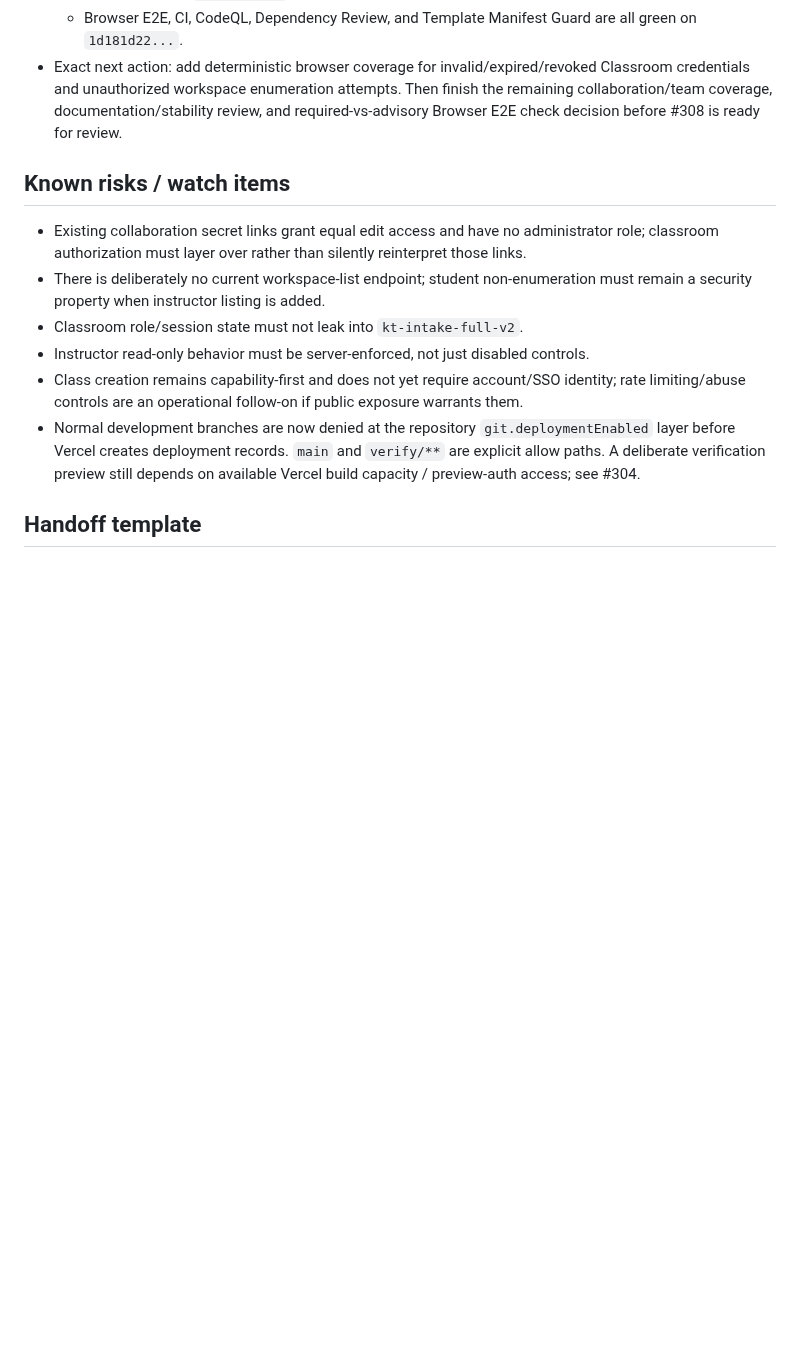
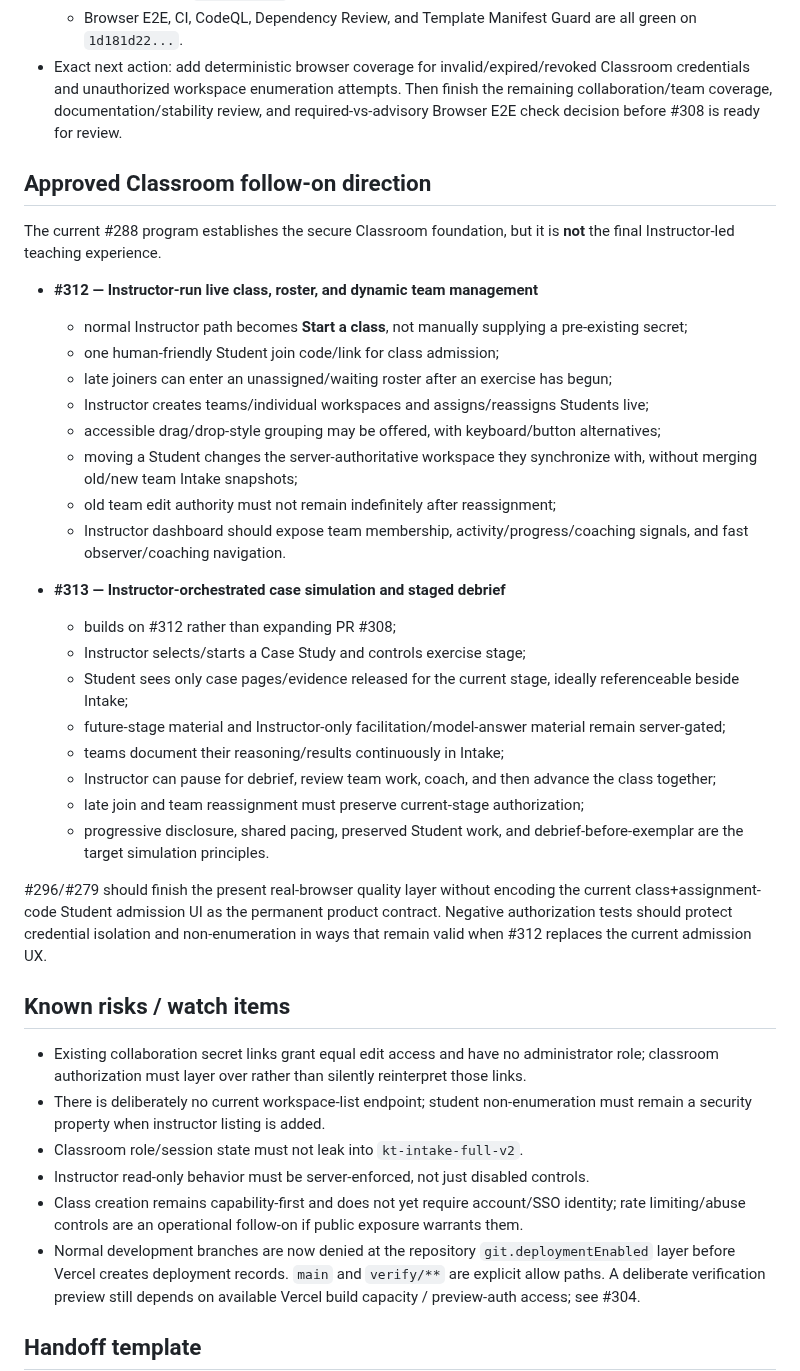
Before and after one commit to MajorIncident/Intake, a Markdown page: docs/classroom-workstream.md, the part around the change. Rendered like a GitHub page; blank space fills up the shorter version.

Commit message:
docs: record live classroom and simulation follow-ons

```diff
--- a/docs/classroom-workstream.md
+++ b/docs/classroom-workstream.md
@@ -295,6 +295,32 @@ Continue #295 on draft PR #307 from the current branch head.
   - Browser E2E, CI, CodeQL, Dependency Review, and Template Manifest Guard are all green on `1d181d22...`.
 - Exact next action: add deterministic browser coverage for invalid/expired/revoked Classroom credentials and unauthorized workspace enumeration attempts. Then finish the remaining collaboration/team coverage, documentation/stability review, and required-vs-advisory Browser E2E check decision before #308 is ready for review.
 
+## Approved Classroom follow-on direction
+
+The current #288 program establishes the secure Classroom foundation, but it is **not** the final Instructor-led teaching experience.
+
+- **#312 — Instructor-run live class, roster, and dynamic team management**
+  - normal Instructor path becomes **Start a class**, not manually supplying a pre-existing secret;
+  - one human-friendly Student join code/link for class admission;
+  - late joiners can enter an unassigned/waiting roster after an exercise has begun;
+  - Instructor creates teams/individual workspaces and assigns/reassigns Students live;
+  - accessible drag/drop-style grouping may be offered, with keyboard/button alternatives;
+  - moving a Student changes the server-authoritative workspace they synchronize with, without merging old/new team Intake snapshots;
+  - old team edit authority must not remain indefinitely after reassignment;
+  - Instructor dashboard should expose team membership, activity/progress/coaching signals, and fast observer/coaching navigation.
+
+- **#313 — Instructor-orchestrated case simulation and staged debrief**
+  - builds on #312 rather than expanding PR #308;
+  - Instructor selects/starts a Case Study and controls exercise stage;
+  - Student sees only case pages/evidence released for the current stage, ideally referenceable beside Intake;
+  - future-stage material and Instructor-only facilitation/model-answer material remain server-gated;
+  - teams document their reasoning/results continuously in Intake;
+  - Instructor can pause for debrief, review team work, coach, and then advance the class together;
+  - late join and team reassignment must preserve current-stage authorization;
+  - progressive disclosure, shared pacing, preserved Student work, and debrief-before-exemplar are the target simulation principles.
+
+#296/#279 should finish the present real-browser quality layer without encoding the current class+assignment-code Student admission UI as the permanent product contract. Negative authorization tests should protect credential isolation and non-enumeration in ways that remain valid when #312 replaces the current admission UX.
+
 ## Known risks / watch items
 
 - Existing collaboration secret links grant equal edit access and have no administrator role; classroom authorization must layer over rather than silently reinterpret those links.
```
